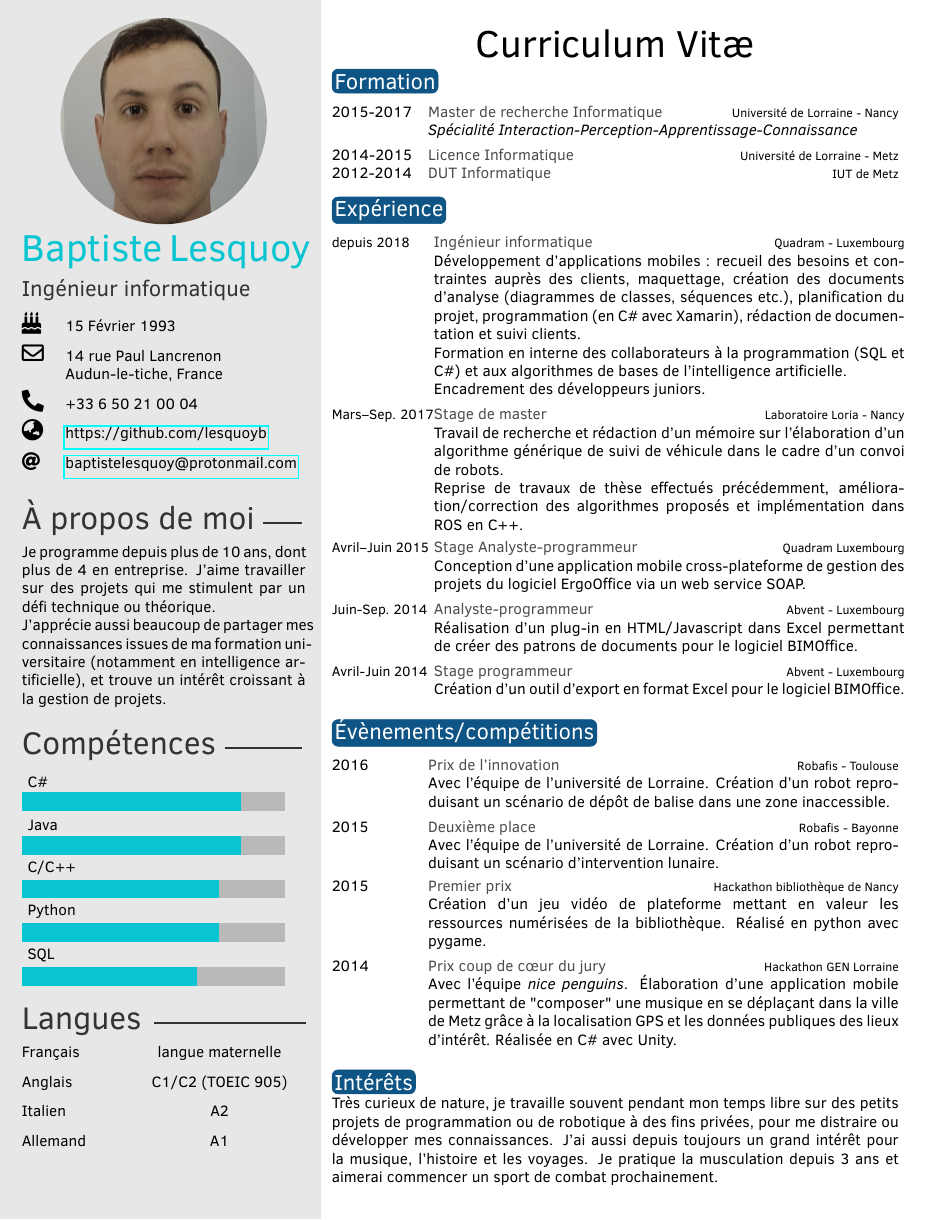
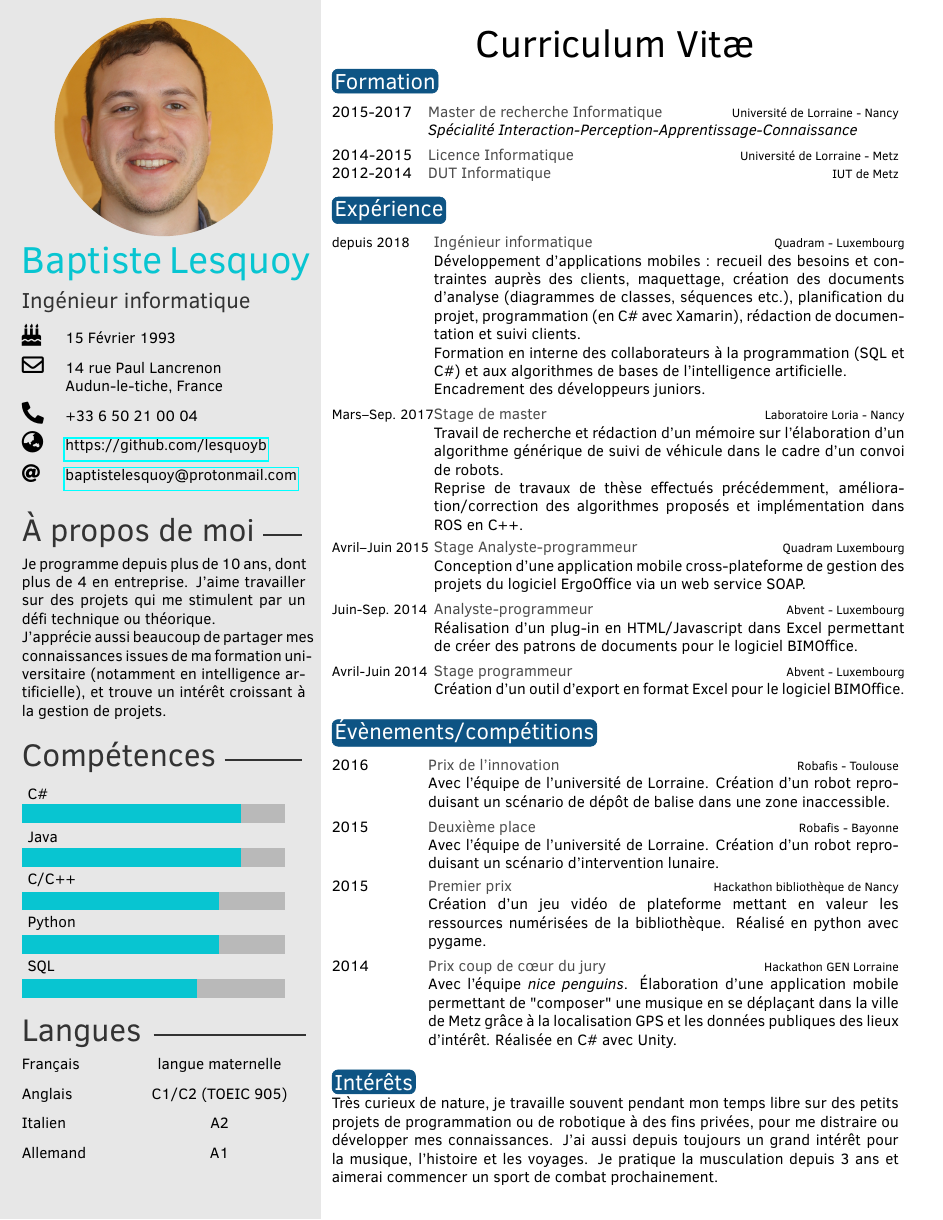
Before and after one commit to lesquoyb/cv, a LaTeX CV (cv - baptiste lesquoy.tex, which reads twentysecondcv.cls): the whole page. Compiled offline with pdfLaTeX.

Commit message:
version finale
meilleure photo + allégée

```diff
--- a/cv - baptiste lesquoy.tex
+++ b/cv - baptiste lesquoy.tex
@@ -29,7 +29,7 @@
 % If you don't need one or more of the below, just remove the content leaving the command, e.g. \cvnumberphone{}
 
 \cvprofiletitle{} %Title before the pictures
-\profilepic{baptiste2.jpg} % Profile picture
+\profilepic{optimizedbaptiste5.jpg} % Profile picture
 \cvname{Baptiste Lesquoy} % Your name
 \cvjobtitle{Ingénieur informatique} % Job title/career
 
--- a/twentysecondcv.cls
+++ b/twentysecondcv.cls
@@ -221,7 +221,7 @@
 		\ifthenelse{\equal{\profilepic}{}}{}{
 			\begin{center}
 				\begin{tikzpicture}[x=\imagescale,y=-\imagescale]
-					\clip (600/2, 567/2) circle (567/2);
+					\clip (600/2, 600/2) circle (600/2);
 					\node[anchor=north west, inner sep=0pt, outer sep=0pt] at (0,0) {\includegraphics[width=\imagewidth]{\profilepic}};
 				\end{tikzpicture}
 			\end{center}
```
Also changed, not shown: cv - baptiste lesquoy.pdf (deleted), cv Lesquoy.pdf (added), optimizedbaptiste5.JPG (added).
